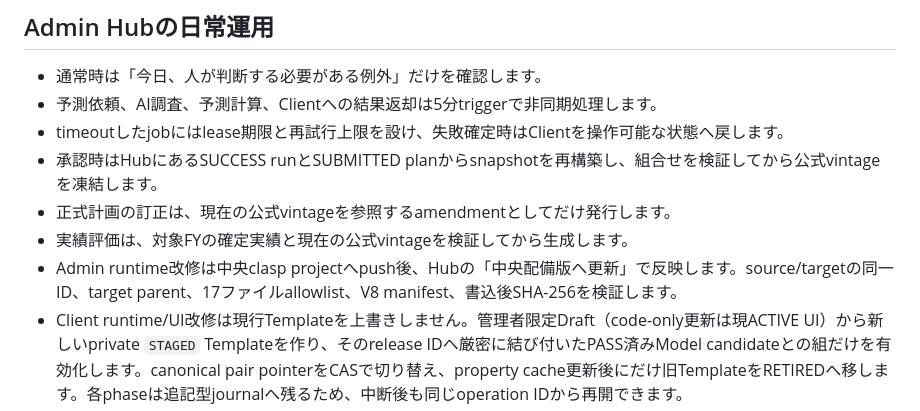
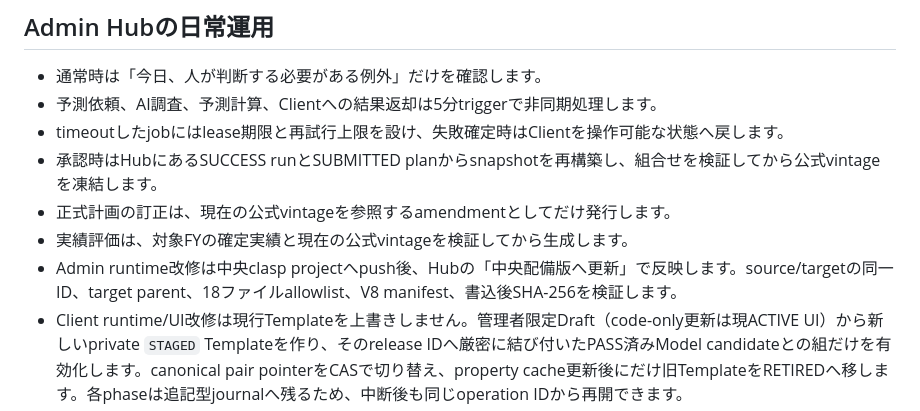
Before and after one commit to yukihiro-murai/Forecast_Agent, a Markdown page: README_VNEXT_JA.md, the part around the change. Rendered like a GitHub page.

```diff
--- a/README_VNEXT_JA.md
+++ b/README_VNEXT_JA.md
@@ -92,7 +92,7 @@ Vertex/providerが一時的に失敗した場合や、引用URLを検証でき
 - 承認時はHubにあるSUCCESS runとSUBMITTED planからsnapshotを再構築し、組合せを検証してから公式vintageを凍結します。
 - 正式計画の訂正は、現在の公式vintageを参照するamendmentとしてだけ発行します。
 - 実績評価は、対象FYの確定実績と現在の公式vintageを検証してから生成します。
-- Admin runtime改修は中央clasp projectへpush後、Hubの「中央配備版へ更新」で反映します。source/targetの同一ID、target parent、17ファイルallowlist、V8 manifest、書込後SHA-256を検証します。
+- Admin runtime改修は中央clasp projectへpush後、Hubの「中央配備版へ更新」で反映します。source/targetの同一ID、target parent、18ファイルallowlist、V8 manifest、書込後SHA-256を検証します。
 - Client runtime/UI改修は現行Templateを上書きしません。管理者限定Draft（code-only更新は現ACTIVE UI）から新しいprivate `STAGED` Templateを作り、そのrelease IDへ厳密に結び付いたPASS済みModel candidateとの組だけを有効化します。canonical pair pointerをCASで切り替え、property cache更新後にだけ旧TemplateをRETIREDへ移します。各phaseは追記型journalへ残るため、中断後も同じoperation IDから再開できます。
 - Client FY BookはAdmin管理のprivate root配下へだけ生成します。任意の共有folderや、共有境界を証明できない保存先はfail-closedで拒否します。
 
```
Also changed, not shown: AI_HANDOFF.md (added, +151 -0 lines), README.md (+5 -1 lines).
